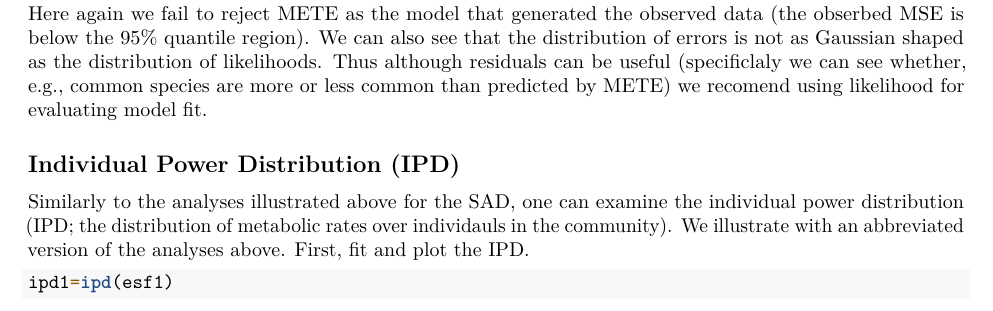
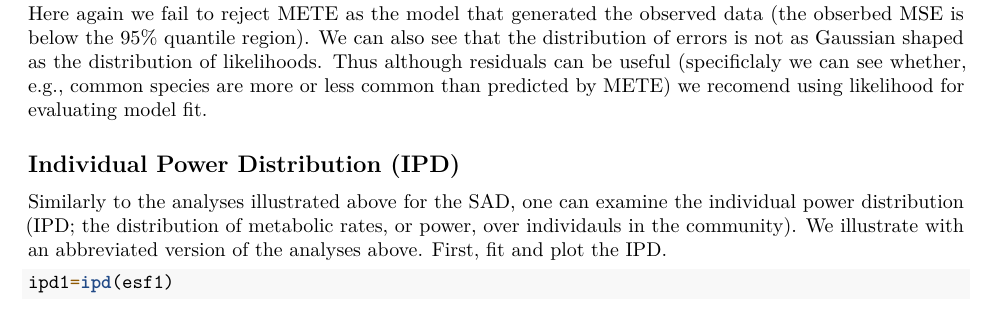
Before and after one commit to cmerow/meteR, an R Markdown document (vignettes/meteR_vignette.Rmd): part of page 16 of 20, cut so that both start at the same text. Rendered offline with R 4.5, knitr and Pandoc, then LaTeX, with nearby package versions; some code elsewhere in the file could not run offline.

Commit message:
just minor edits

````diff
--- a/vignettes/meteR_vignette.Rmd
+++ b/vignettes/meteR_vignette.Rmd
@@ -139,7 +139,7 @@ Here again we fail to reject METE as the model that generated the observed data
 
 ## Individual Power Distribution (IPD)
 
-Similarly to the analyses illustrated above for the SAD, one can examine the individual power distribution (IPD; the distribution of metabolic rates over individauls in the community). We illustrate with an abbreviated version of the analyses above. First, fit and plot the IPD.
+Similarly to the analyses illustrated above for the SAD, one can examine the individual power distribution (IPD; the distribution of metabolic rates, or power, over individauls in the community). We illustrate with an abbreviated version of the analyses above. First, fit and plot the IPD.
 
 ```{r fig.width=7, fig.cap="Different ways of plotting the IPD"}
 ipd1=ipd(esf1)
````
Also changed, not shown: vignettes/meteR_vignette.Rmd (2 more changed lines).
